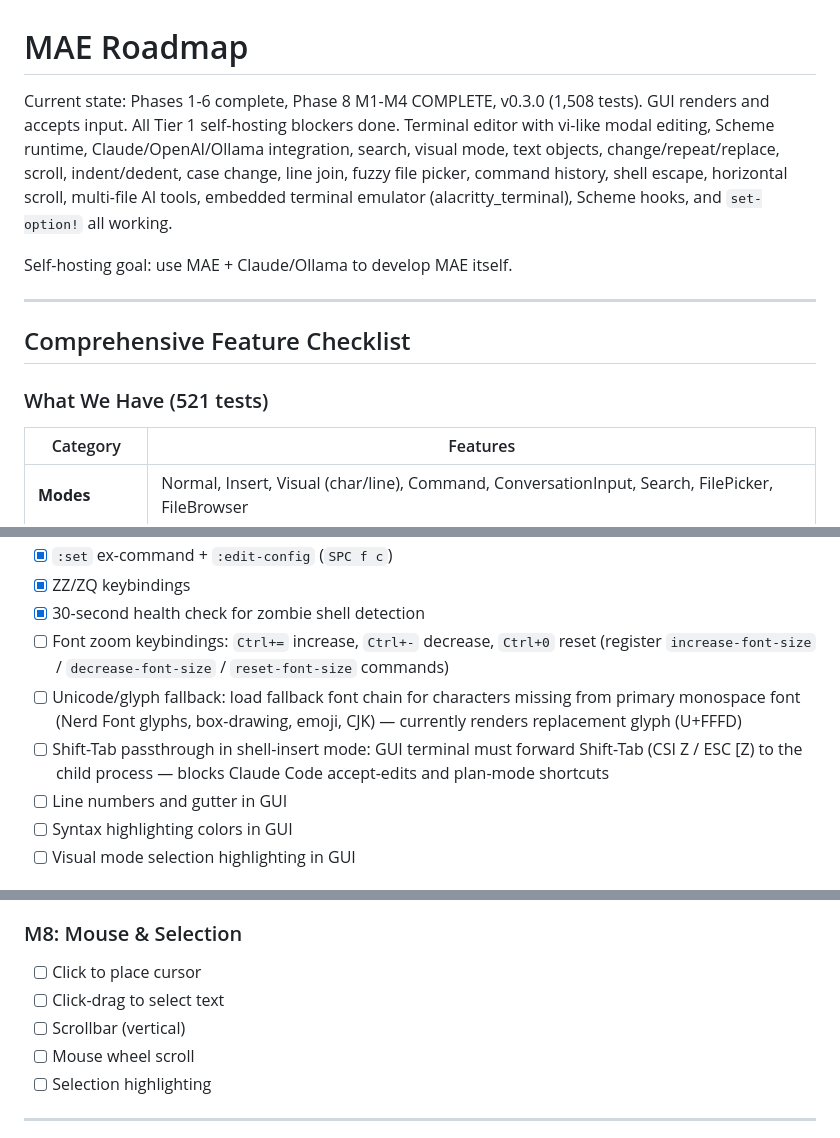
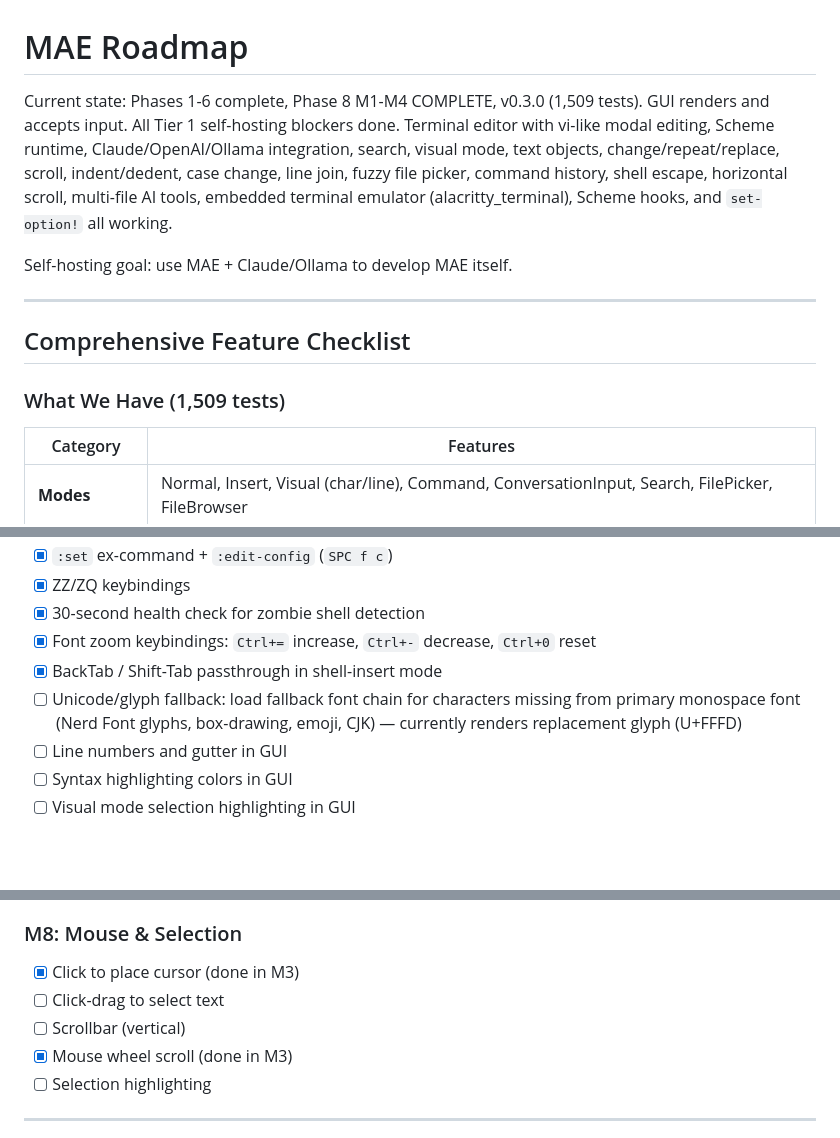
Before and after one commit to cuttlefisch/mae, a Markdown page: ROADMAP.md, 3 parts joined by grey strips. GitHub-like rendering; blank space fills up the shorter version.

```diff
--- a/ROADMAP.md
+++ b/ROADMAP.md
@@ -1,6 +1,6 @@
 # MAE Roadmap
 
-Current state: Phases 1-6 complete, Phase 8 M1-M4 COMPLETE, v0.3.0 (1,508 tests). GUI renders and accepts input. All Tier 1 self-hosting blockers done.
+Current state: Phases 1-6 complete, Phase 8 M1-M4 COMPLETE, v0.3.0 (1,509 tests). GUI renders and accepts input. All Tier 1 self-hosting blockers done.
 Terminal editor with vi-like modal editing, Scheme runtime, Claude/OpenAI/Ollama
 integration, search, visual mode, text objects, change/repeat/replace, scroll,
 indent/dedent, case change, line join, fuzzy file picker, command history, shell
@@ -13,7 +13,7 @@ Self-hosting goal: use MAE + Claude/Ollama to develop MAE itself.
 
 ## Comprehensive Feature Checklist
 
-### What We Have (521 tests)
+### What We Have (1,509 tests)
 
 | Category | Features |
 |----------|----------|
@@ -904,9 +914,9 @@ and the foundation for variable-height lines, inline images, and PDF preview.
 - [x] `:set` ex-command + `:edit-config` (`SPC f c`)
 - [x] ZZ/ZQ keybindings
 - [x] 30-second health check for zombie shell detection
-- [ ] Font zoom keybindings: `Ctrl+=` increase, `Ctrl+-` decrease, `Ctrl+0` reset (register `increase-font-size` / `decrease-font-size` / `reset-font-size` commands)
+- [x] Font zoom keybindings: `Ctrl+=` increase, `Ctrl+-` decrease, `Ctrl+0` reset
+- [x] BackTab / Shift-Tab passthrough in shell-insert mode
 - [ ] Unicode/glyph fallback: load fallback font chain for characters missing from primary monospace font (Nerd Font glyphs, box-drawing, emoji, CJK) — currently renders replacement glyph (U+FFFD)
-- [ ] Shift-Tab passthrough in shell-insert mode: GUI terminal must forward Shift-Tab (CSI Z / ESC [Z) to the child process — blocks Claude Code accept-edits and plan-mode shortcuts
 - [ ] Line numbers and gutter in GUI
 - [ ] Syntax highlighting colors in GUI
 - [ ] Visual mode selection highlighting in GUI
@@ -947,10 +957,10 @@ Replaced the `pump_app_events` polling loop with winit's `run_app` + typed `Even
 - [ ] Scroll through pages, zoom in/out
 
 ### M8: Mouse & Selection
-- [ ] Click to place cursor
+- [x] Click to place cursor (done in M3)
 - [ ] Click-drag to select text
 - [ ] Scrollbar (vertical)
-- [ ] Mouse wheel scroll
+- [x] Mouse wheel scroll (done in M3)
 - [ ] Selection highlighting
 
 ---
```
Also changed, not shown: other parts of ROADMAP.md (+27 -15 lines), CLAUDE.md (+7 -2 lines).
